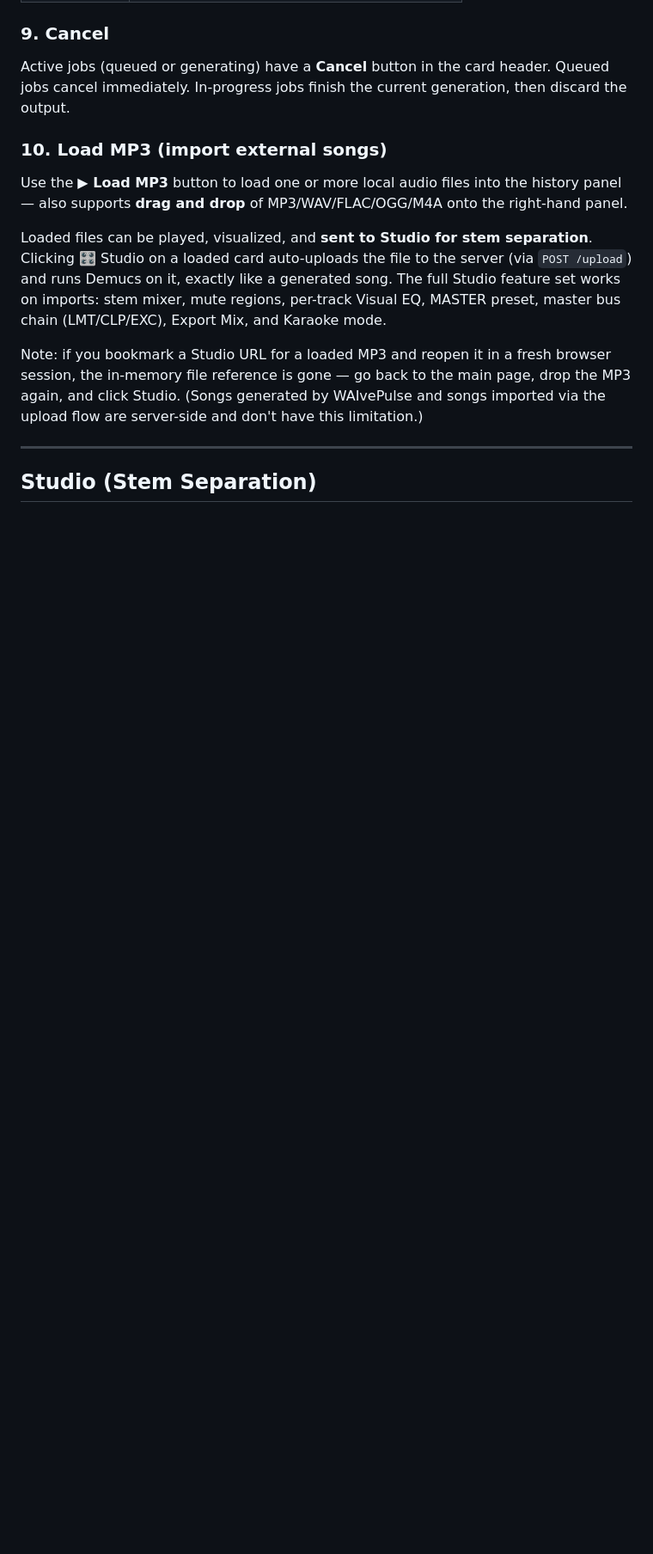
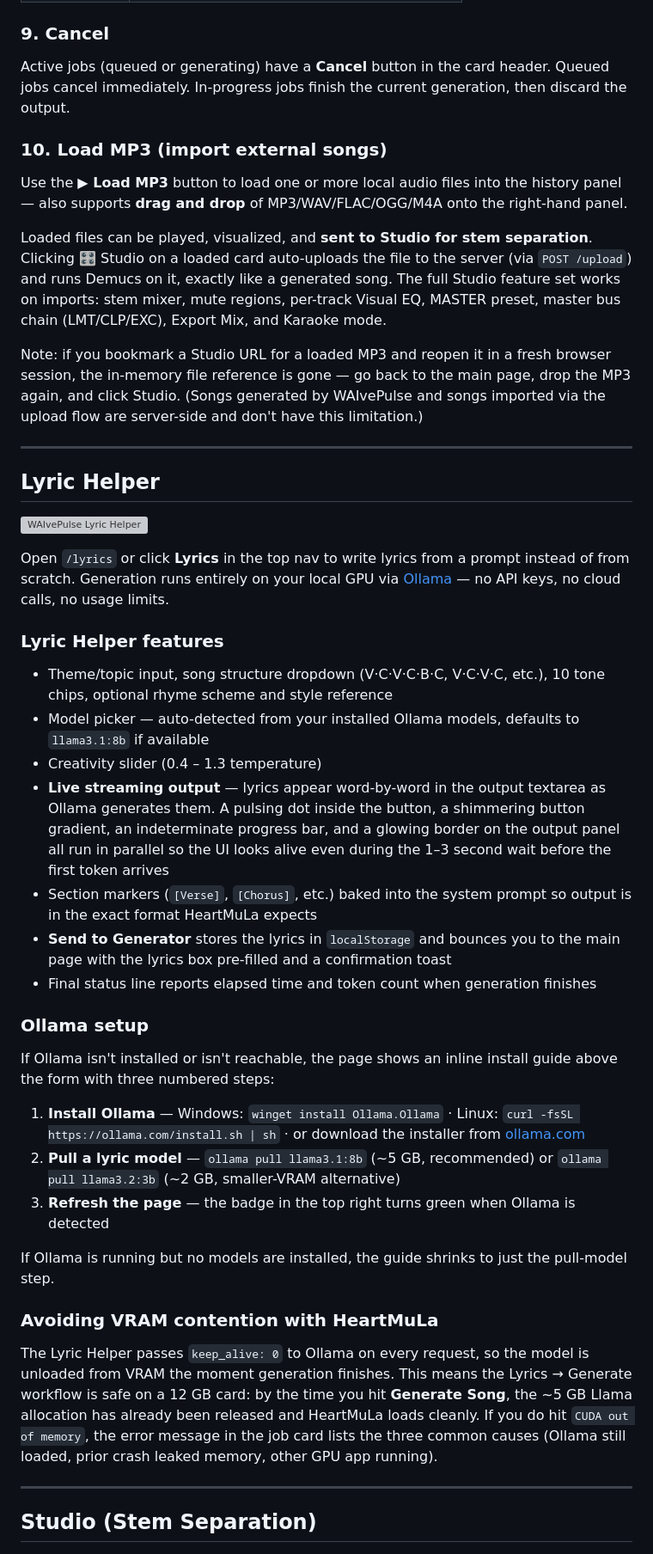
Before and after one commit to weellio/waivepulse, a Markdown page: README.md, the part around one of its changes. Shown at 86% size. Drawn GitHub-style; blank space fills up the shorter version; grey boxes are pictures that could not be loaded.

```diff
--- a/README.md
+++ b/README.md
@@ -246,6 +246,38 @@ Note: if you bookmark a Studio URL for a loaded MP3 and reopen it in a fresh bro
 
 ---
 
+## Lyric Helper
+
+![WAIvePulse Lyric Helper](assets/lyrics.jpg)
+
+Open `/lyrics` or click **Lyrics** in the top nav to write lyrics from a prompt instead of from scratch. Generation runs entirely on your local GPU via [Ollama](https://ollama.com) — no API keys, no cloud calls, no usage limits.
+
+### Lyric Helper features
+
+- Theme/topic input, song structure dropdown (V·C·V·C·B·C, V·C·V·C, etc.), 10 tone chips, optional rhyme scheme and style reference
+- Model picker — auto-detected from your installed Ollama models, defaults to `llama3.1:8b` if available
+- Creativity slider (0.4 – 1.3 temperature)
+- **Live streaming output** — lyrics appear word-by-word in the output textarea as Ollama generates them. A pulsing dot inside the button, a shimmering button gradient, an indeterminate progress bar, and a glowing border on the output panel all run in parallel so the UI looks alive even during the 1–3 second wait before the first token arrives
+- Section markers (`[Verse]`, `[Chorus]`, etc.) baked into the system prompt so output is in the exact format HeartMuLa expects
+- **Send to Generator** stores the lyrics in `localStorage` and bounces you to the main page with the lyrics box pre-filled and a confirmation toast
+- Final status line reports elapsed time and token count when generation finishes
+
+### Ollama setup
+
+If Ollama isn't installed or isn't reachable, the page shows an inline install guide above the form with three numbered steps:
+
+1. **Install Ollama** — Windows: `winget install Ollama.Ollama` · Linux: `curl -fsSL https://ollama.com/install.sh | sh` · or download the installer from [ollama.com](https://ollama.com/download)
+2. **Pull a lyric model** — `ollama pull llama3.1:8b` (~5 GB, recommended) or `ollama pull llama3.2:3b` (~2 GB, smaller-VRAM alternative)
+3. **Refresh the page** — the badge in the top right turns green when Ollama is detected
+
+If Ollama is running but no models are installed, the guide shrinks to just the pull-model step.
+
+### Avoiding VRAM contention with HeartMuLa
+
+The Lyric Helper passes `keep_alive: 0` to Ollama on every request, so the model is unloaded from VRAM the moment generation finishes. This means the Lyrics → Generate workflow is safe on a 12 GB card: by the time you hit **Generate Song**, the ~5 GB Llama allocation has already been released and HeartMuLa loads cleanly. If you do hit `CUDA out of memory`, the error message in the job card lists the three common causes (Ollama still loaded, prior crash leaked memory, other GPU app running).
+
+---
+
 ## Studio (Stem Separation)
 
 ![WAIvePulse Studio](assets/studio.jpg)
```
Also changed, not shown: other parts of README.md (+15 -4 lines).
